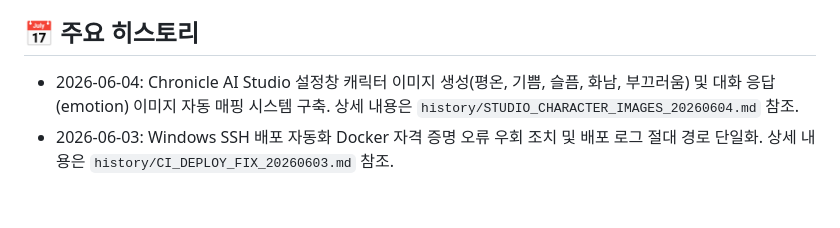
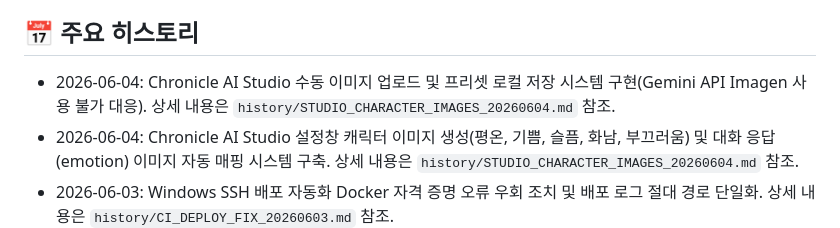
Before and after one commit to onmiso-hash/onnamu-project, a Markdown page: GEMINI.md, the part around the change. GitHub-like rendering; blank space fills up the shorter version.

```diff
--- a/GEMINI.md
+++ b/GEMINI.md
@@ -49,6 +49,7 @@
 - **신중한 보고 및 검증 권유**: 직접 테스트나 런타임 검증을 완벽하게 끝마친 확정적인 사실이 아닌 경우, 단정적으로 "해결되었습니다", "완벽히 수정되었습니다"와 같은 표현의 사용을 전면 금지합니다. 대신 "수정 작업을 완료하였고 확인이 필요합니다"와 같이 사용자에게 정중히 재검증을 권유하는 방식으로 일관되게 보고를 수행합니다.
 
 ## 📅 주요 히스토리
+- 2026-06-04: Chronicle AI Studio 수동 이미지 업로드 및 프리셋 로컬 저장 시스템 구현(Gemini API Imagen 사용 불가 대응). 상세 내용은 `history/STUDIO_CHARACTER_IMAGES_20260604.md` 참조.
 - 2026-06-04: Chronicle AI Studio 설정창 캐릭터 이미지 생성(평온, 기쁨, 슬픔, 화남, 부끄러움) 및 대화 응답(emotion) 이미지 자동 매핑 시스템 구축. 상세 내용은 `history/STUDIO_CHARACTER_IMAGES_20260604.md` 참조.
 - 2026-06-03: Windows SSH 배포 자동화 Docker 자격 증명 오류 우회 조치 및 배포 로그 절대 경로 단일화. 상세 내용은 `history/CI_DEPLOY_FIX_20260603.md` 참조.
 - 2026-06-03: 통합 로그인 페이지 명칭 개편(Media Home -> onnamu) 및 스튜디오 내 환영 메시지 UI 로딩 깜빡임 개선. 일반 유저(family) 로그인 시 로컬 스토리지 19금 세션 복구 차단 패치 적용. 상세 내용은 `history/STUDIO_LOGIN_INTEGRATION_20260603.md` 참조.
```
Also changed, not shown: history/STUDIO_CHARACTER_IMAGES_20260604.md (+10 -0 lines).
